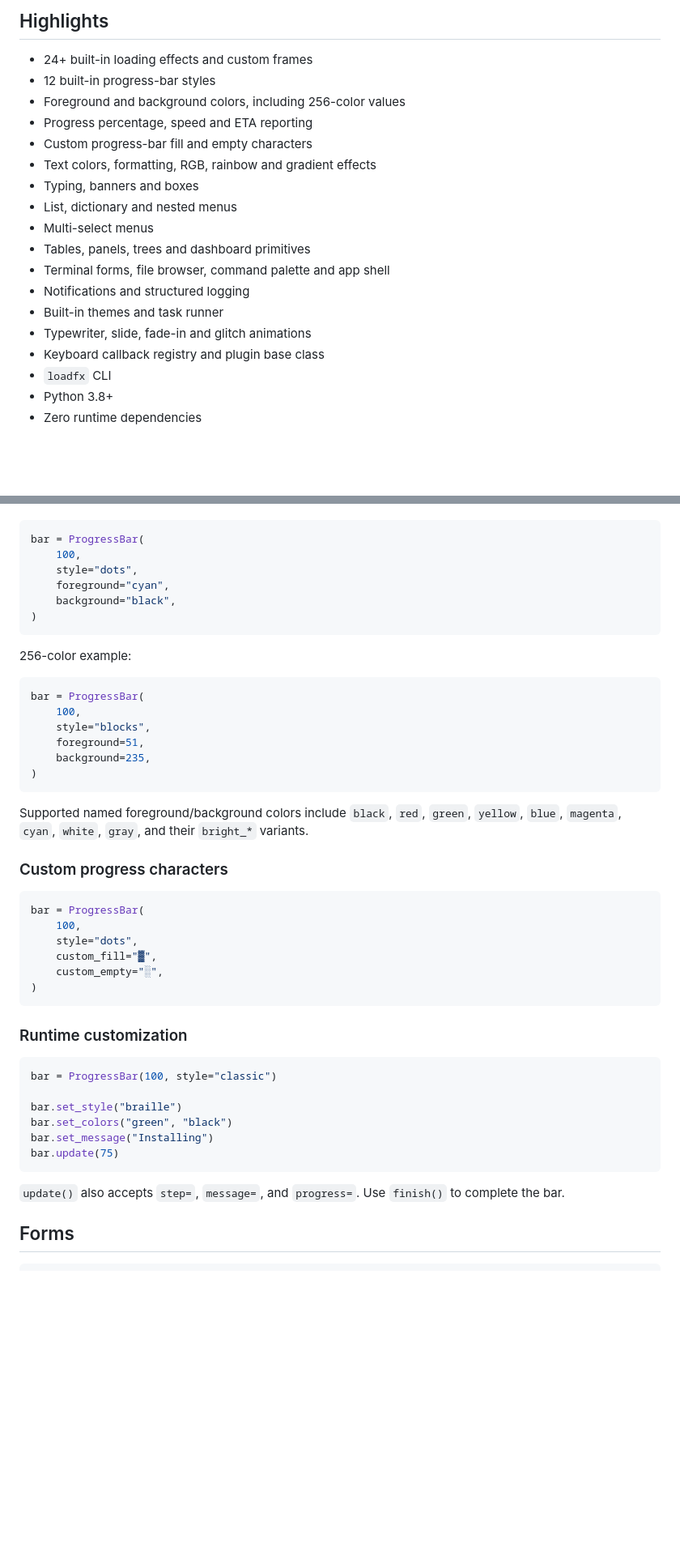
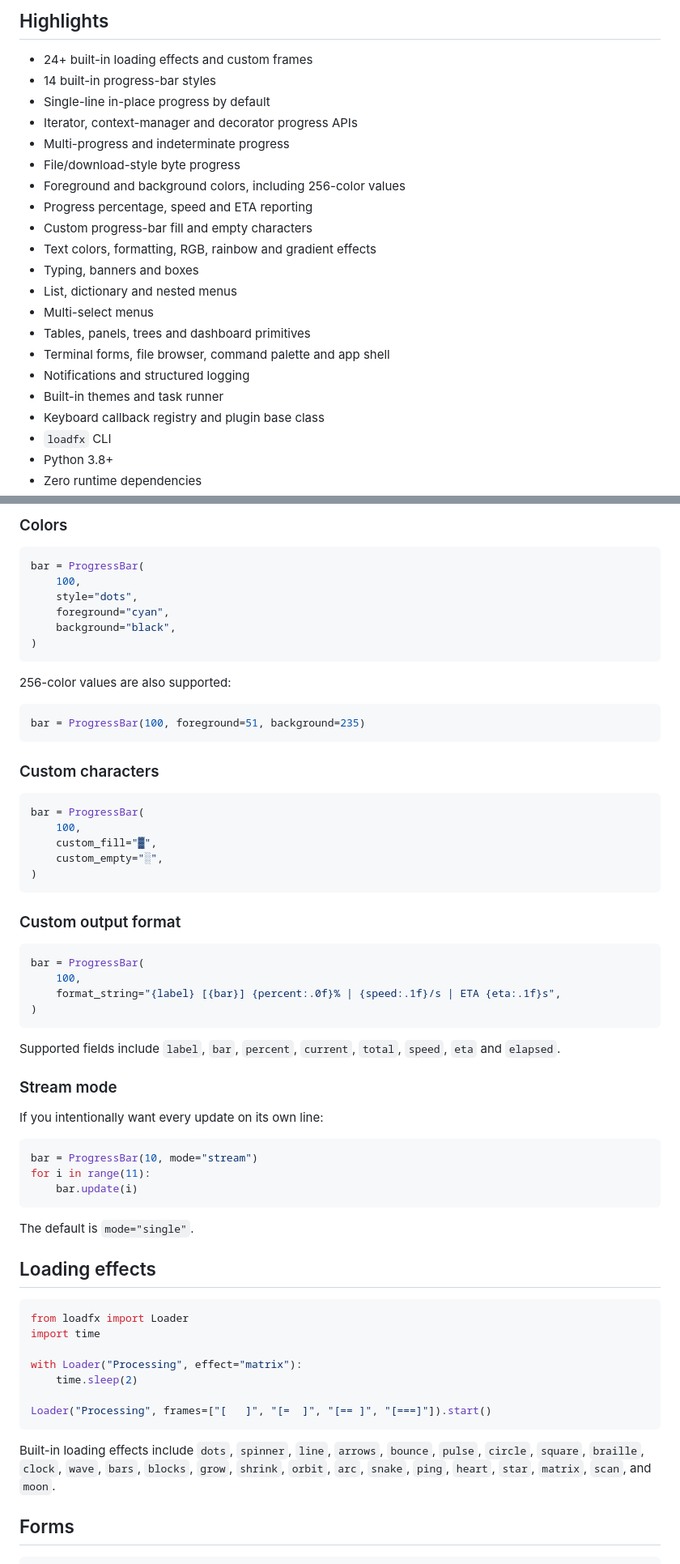
Before and after one commit to tivalsdeveloper-oss/loadfx, a Markdown page: README.md, 2 parts joined by grey strips. Shown at 81% size. Rendered like a GitHub page; blank space fills up the shorter version.

Commit message:
Document advanced progress usage

````diff
--- a/README.md
+++ b/README.md
@@ -13,7 +13,11 @@ python -m pip install loadfx
 ## Highlights
 
 - 24+ built-in loading effects and custom frames
-- 12 built-in progress-bar styles
+- 14 built-in progress-bar styles
+- Single-line in-place progress by default
+- Iterator, context-manager and decorator progress APIs
+- Multi-progress and indeterminate progress
+- File/download-style byte progress
 - Foreground and background colors, including 256-color values
 - Progress percentage, speed and ETA reporting
 - Custom progress-bar fill and empty characters
@@ -25,7 +29,6 @@ python -m pip install loadfx
 - Terminal forms, file browser, command palette and app shell
 - Notifications and structured logging
 - Built-in themes and task runner
-- Typewriter, slide, fade-in and glitch animations
 - Keyboard callback registry and plugin base class
 - `loadfx` CLI
 - Python 3.8+
@@ -108,3 +136,4 @@ Use named terminal colors or integer 256-color indexes:
+### Colors
 
 ```python
 bar = ProgressBar(
@@ -115,42 +144,58 @@ bar = ProgressBar(
 )
 ```
 
-256-color example:
+256-color values are also supported:
+
+```python
+bar = ProgressBar(100, foreground=51, background=235)
+```
+
+### Custom characters
 
 ```python
 bar = ProgressBar(
     100,
-    style="blocks",
-    foreground=51,
-    background=235,
-)
-```
-
-Supported named foreground/background colors include `black`, `red`, `green`, `yellow`, `blue`, `magenta`, `cyan`, `white`, `gray`, and their `bright_*` variants.
-
-### Custom progress characters
-
-```python
-bar = ProgressBar(
-    100,
-    style="dots",
     custom_fill="▓",
     custom_empty="░",
 )
 ```
 
-### Runtime customization
+### Custom output format
 
 ```python
-bar = ProgressBar(100, style="classic")
-
-bar.set_style("braille")
-bar.set_colors("green", "black")
-bar.set_message("Installing")
-bar.update(75)
+bar = ProgressBar(
+    100,
+    format_string="{label} [{bar}] {percent:.0f}% | {speed:.1f}/s | ETA {eta:.1f}s",
+)
 ```
 
-`update()` also accepts `step=`, `message=`, and `progress=`. Use `finish()` to complete the bar.
+Supported fields include `label`, `bar`, `percent`, `current`, `total`, `speed`, `eta` and `elapsed`.
+
+### Stream mode
+
+If you intentionally want every update on its own line:
+
+```python
+bar = ProgressBar(10, mode="stream")
+for i in range(11):
+    bar.update(i)
+```
+
+The default is `mode="single"`.
+
+## Loading effects
+
+```python
+from loadfx import Loader
+import time
+
+with Loader("Processing", effect="matrix"):
+    time.sleep(2)
+
+Loader("Processing", frames=["[   ]", "[=  ]", "[== ]", "[===]"]).start()
+```
+
+Built-in loading effects include `dots`, `spinner`, `line`, `arrows`, `bounce`, `pulse`, `circle`, `square`, `braille`, `clock`, `wave`, `bars`, `blocks`, `grow`, `shrink`, `orbit`, `arc`, `snake`, `ping`, `heart`, `star`, `matrix`, `scan`, and `moon`.
 
 ## Forms
 
````
Also changed, not shown: other parts of README.md (+65 -65 lines).
